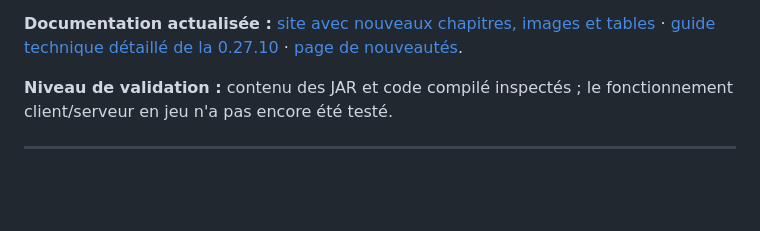
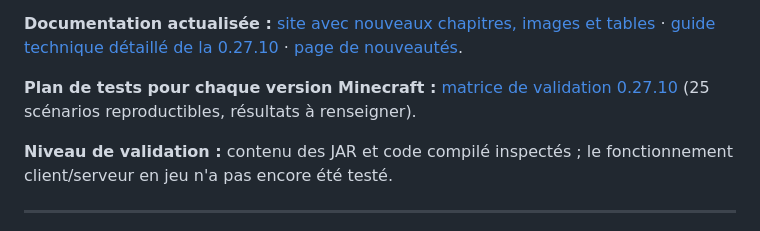
Before and after one commit to ldjo86/Dragons-et-bastions, a Markdown page: README.md, the part around the change. Drawn GitHub-style; blank space fills up the shorter version.

Commit message:
docs: relier le plan de tests des nouveautés depuis l'accueil du wiki

```diff
--- a/README.md
+++ b/README.md
@@ -27,6 +27,8 @@ La nouvelle version contient quatre dragons (rouge, vert, bleu et **noir**), la
 **Exploration :** structures d'antres montagneux, grandes cavernes et tanières de pillards, génération dépendant du monde. Les raids draconiques ajoutent des présages I–V et les défis Héros légendaire I–V. Le nouvel ordre « Aménager une tanière » permet au dragon domestiqué de préparer un site valide.
 
 **Documentation actualisée :** [site avec nouveaux chapitres, images et tables](https://ldjo86.github.io/Dragons-et-bastions/#nouveautes) · [guide technique détaillé de la 0.27.10](GUIDE_VERSION_0_27_10.md) · [page de nouveautés](site/maj-0-27-10.html).
+
+**Plan de tests pour chaque version Minecraft :** [matrice de validation 0.27.10](TESTS_VERSION_0_27_10.md) (25 scénarios reproductibles, résultats à renseigner).
 
 **Niveau de validation :** contenu des JAR et code compilé inspectés ; le fonctionnement client/serveur en jeu n'a pas encore été testé.
 
```
